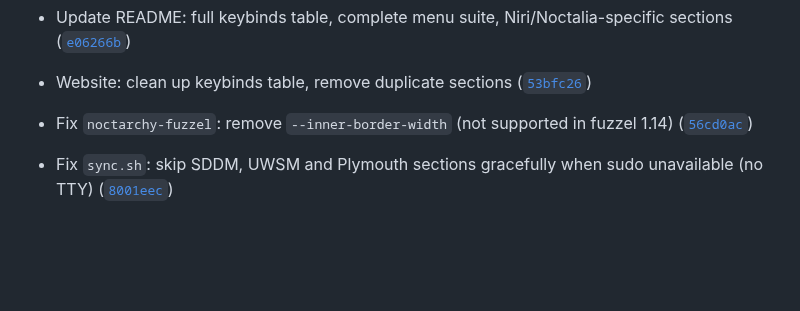
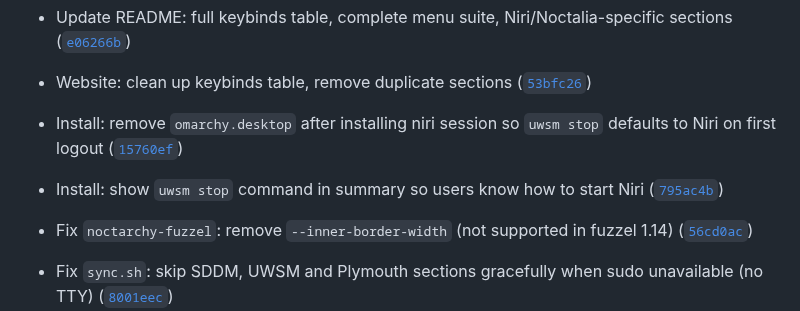
Before and after one commit to Deoxizn/noctarchy, a Markdown page: CHANGELOG.md, the part around the change. GitHub-like rendering; blank space fills up the shorter version.

Commit message:
Changelog: add omarchy.desktop removal and uwsm stop instruction entries

```diff
--- a/CHANGELOG.md
+++ b/CHANGELOG.md
@@ -18,6 +18,8 @@
 - Fix theme hook wallpaper: copy wallpapers to noctalia state dir + call `noctalia msg wallpaper-set` ([`f0c323e`](https://github.com/deoxizn/noctarchy/commit/f0c323e))
 - Update README: full keybinds table, complete menu suite, Niri/Noctalia-specific sections ([`e06266b`](https://github.com/deoxizn/noctarchy/commit/e06266b))
 - Website: clean up keybinds table, remove duplicate sections ([`53bfc26`](https://github.com/deoxizn/noctarchy/commit/53bfc26))
+- Install: remove `omarchy.desktop` after installing niri session so `uwsm stop` defaults to Niri on first logout ([`15760ef`](https://github.com/deoxizn/noctarchy/commit/15760ef))
+- Install: show `uwsm stop` command in summary so users know how to start Niri ([`795ac4b`](https://github.com/deoxizn/noctarchy/commit/795ac4b))
 
 - Fix `noctarchy-fuzzel`: remove `--inner-border-width` (not supported in fuzzel 1.14) ([`56cd0ac`](https://github.com/deoxizn/noctarchy/commit/56cd0ac))
 - Fix `sync.sh`: skip SDDM, UWSM and Plymouth sections gracefully when sudo unavailable (no TTY) ([`8001eec`](https://github.com/deoxizn/noctarchy/commit/8001eec))
```
